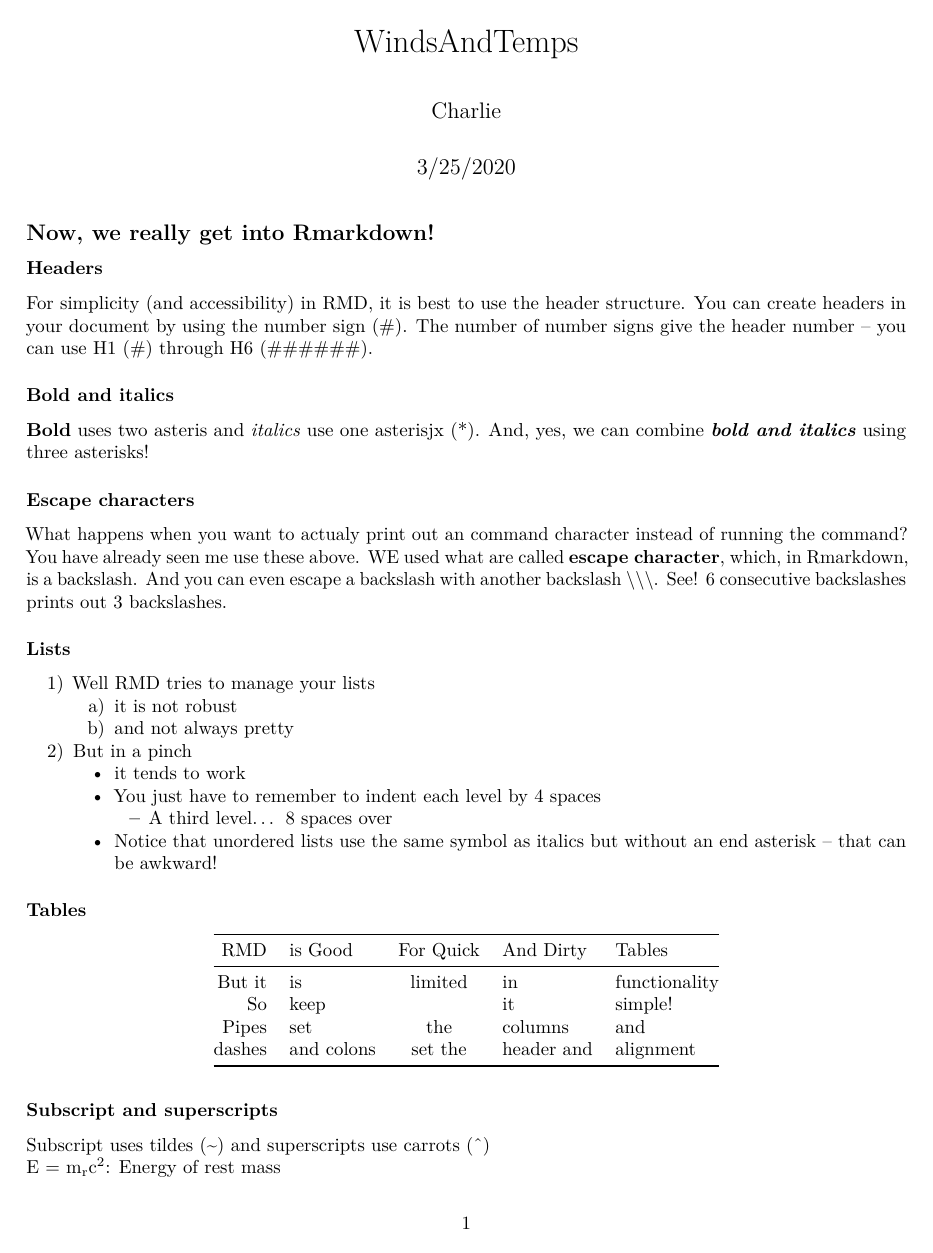
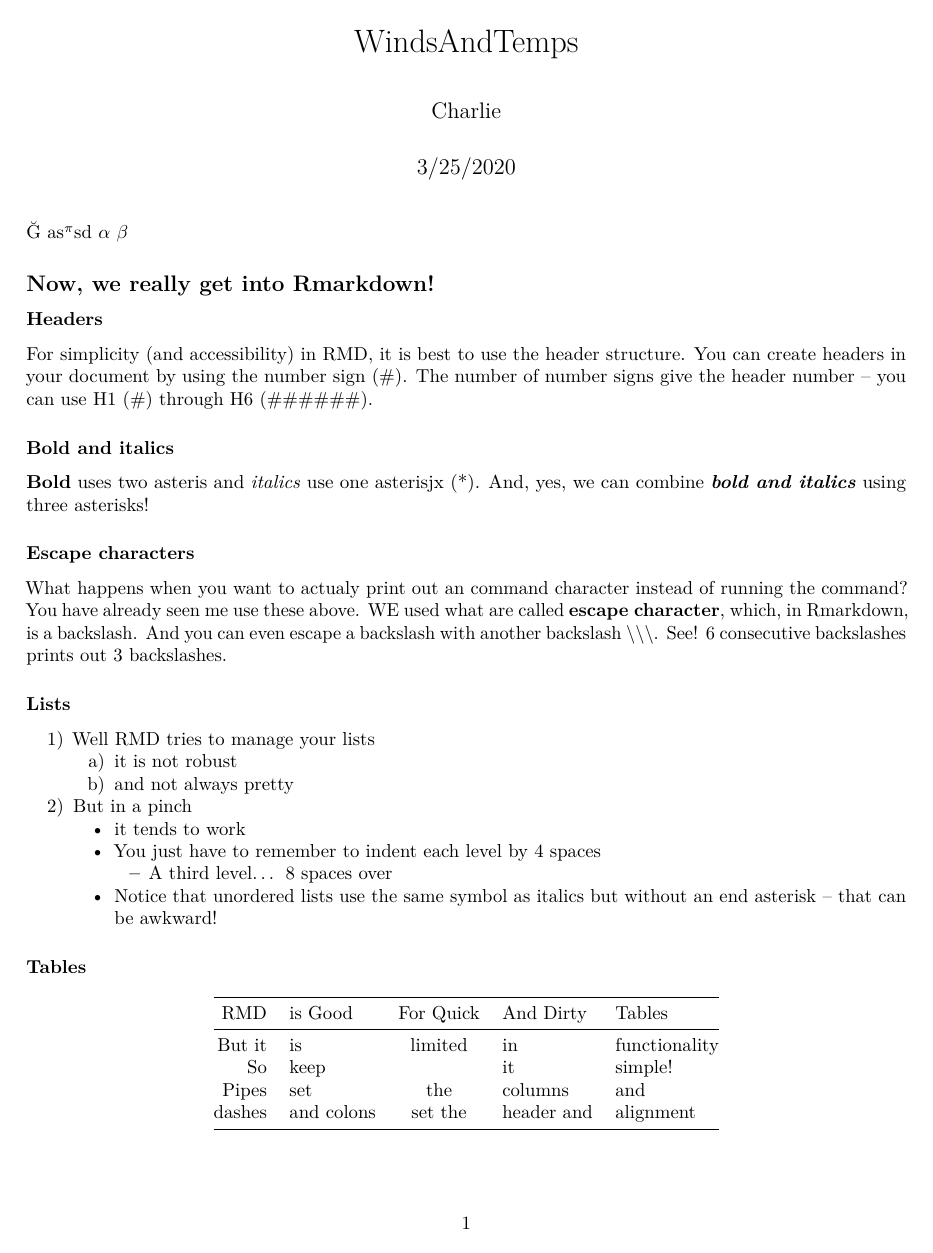
Before and after one commit to QFCatMSU/RMarkdown-Workshop-Material, an R Markdown document (07-RMarkdown_Basics.Rmd): page 1 of 3. Rendered offline with R 4.5, knitr and Pandoc, then LaTeX, with nearby package versions.

````diff
--- a/07-WindsAndTemp.Rmd
+++ b/07-RMarkdown_Basics.Rmd
@@ -2,7 +2,10 @@
 title: "WindsAndTemps"
 author: "Charlie"
 date: "3/25/2020"
-output: pdf_document
+output:
+  pdf_document: default
+  html_document:
+    df_print: paged
 ---
 
 ```{r echo=FALSE,code = readLines("scripts/01-WindsAndTemps.R"), warning=FALSE, message=FALSE, results="hide", fig.show='hide' }
@@ -10,6 +13,11 @@
 
 <!--```{r echo=FALSE,warning=FALSE, message=FALSE, results="hide", fig.show='hide',code = readLines("https://raw.githubusercontent.com/QFCatMSU/RMarkdown-Workshop-Material/master/scripts/01-WindsAndTemps.R"),  }
 ```-->
+
+&#x11E;
+as^$\pi$^sd
+$\alpha$
+$\beta$
 
 ## Now, we really get into Rmarkdown!
 
````
Also changed, not shown: 02-Copy_Full_Script.Rmd (renamed from 02-WindsAndTemp.Rmd), 03-Remove_Code_From_Output.Rmd (renamed from 03-WindsAndTemp.Rmd), 04-Break_Up_Code.Rmd (renamed from 04-WindsAndTemp.Rmd), 05-Import_Code.Rmd (renamed from 05-WindsAndTemp.Rmd), 06-Adjust_Figures.Rmd (renamed from 06-WindsAndTemp.Rmd), 08-RMarkdown_Spacing.Rmd (renamed from 08-WindsAndTemp.Rmd), 09-Inline_Code.Rmd (renamed from 09-WindsAndTemp.Rmd), 10-Hyperlinks_and_Images.Rmd (renamed from 10-WindsAndTemp.Rmd), 2 other files.
